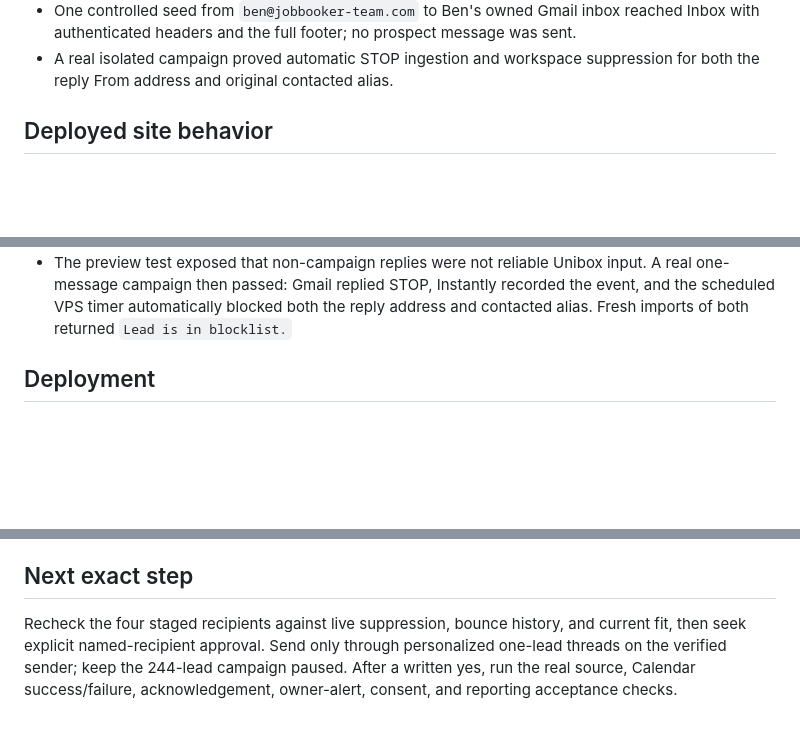
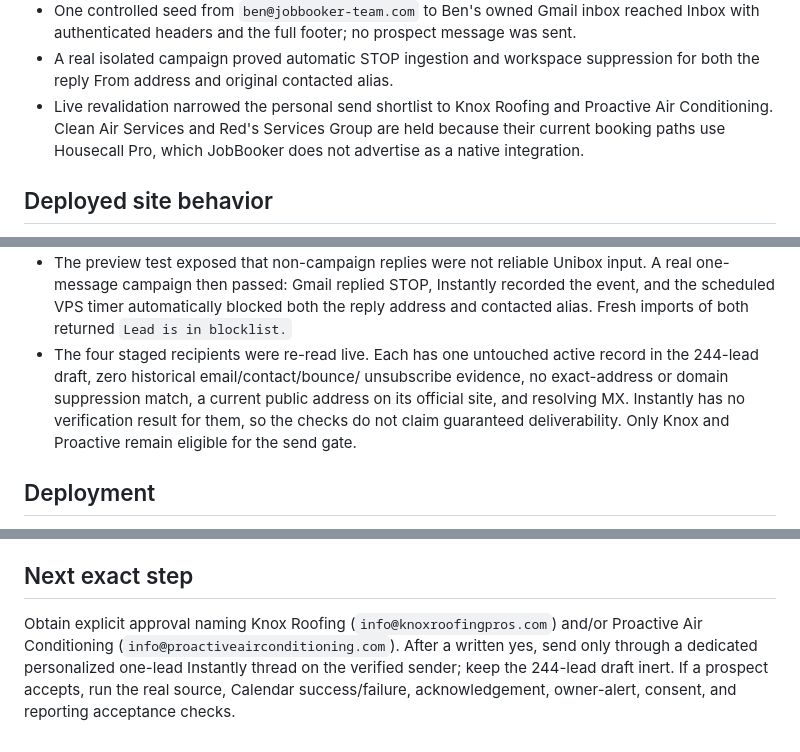
Before and after one commit to benthepythondev00/jobbooker-site, a Markdown page: STATUS.md, 3 parts joined by grey strips. Drawn GitHub-style; blank space fills up the shorter version.

Commit message:
docs: record vetted pilot shortlist

```diff
--- a/STATUS.md
+++ b/STATUS.md
@@ -17,6 +17,10 @@ Last updated: **July 21, 2026**.
   message was sent.
 - A real isolated campaign proved automatic STOP ingestion and workspace
   suppression for both the reply From address and original contacted alias.
+- Live revalidation narrowed the personal send shortlist to Knox Roofing and
+  Proactive Air Conditioning. Clean Air Services and Red's Services Group are
+  held because their current booking paths use Housecall Pro, which JobBooker
+  does not advertise as a native integration.
 
 ## Deployed site behavior
 
@@ -67,6 +71,12 @@ Last updated: **July 21, 2026**.
   recorded the event, and the scheduled VPS timer automatically blocked both
   the reply address and contacted alias. Fresh imports of both returned
   `Lead is in blocklist.`
+- The four staged recipients were re-read live. Each has one untouched active
+  record in the 244-lead draft, zero historical email/contact/bounce/
+  unsubscribe evidence, no exact-address or domain suppression match, a
+  current public address on its official site, and resolving MX. Instantly has
+  no verification result for them, so the checks do not claim guaranteed
+  deliverability. Only Knox and Proactive remain eligible for the send gate.
 
 ## Deployment
 
@@ -96,8 +106,9 @@ Last updated: **July 21, 2026**.
 
 ## Next exact step
 
-Recheck the four staged recipients against live suppression, bounce history,
-and current fit, then seek explicit named-recipient approval. Send only through
-personalized one-lead threads on the verified sender; keep the 244-lead campaign
-paused. After a written yes, run the real source, Calendar success/failure,
-acknowledgement, owner-alert, consent, and reporting acceptance checks.
+Obtain explicit approval naming Knox Roofing (`info@knoxroofingpros.com`) and/or
+Proactive Air Conditioning (`info@proactiveairconditioning.com`). After a
+written yes, send only through a dedicated personalized one-lead Instantly
+thread on the verified sender; keep the 244-lead draft inert. If a prospect
+accepts, run the real source, Calendar success/failure, acknowledgement,
+owner-alert, consent, and reporting acceptance checks.
```
